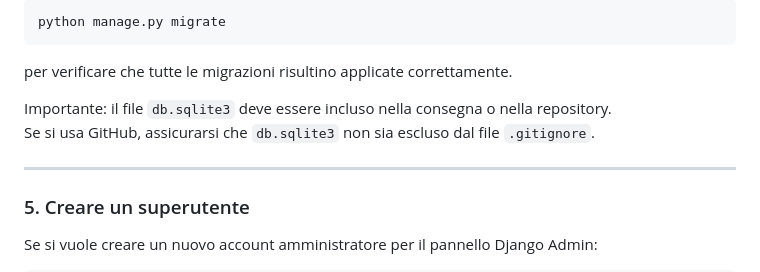
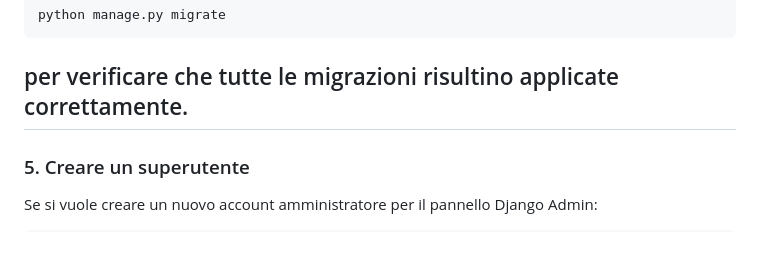
Before and after one commit to andrea-dellanno/UniFoodRescue, a Markdown page: README.md, the part around the change. Rendered like a GitHub page; blank space fills up the shorter version.

````diff
--- a/README.md
+++ b/README.md
@@ -128,10 +128,6 @@ python manage.py migrate
 ```
 
 per verificare che tutte le migrazioni risultino applicate correttamente.
-
-Importante: il file `db.sqlite3` deve essere incluso nella consegna o nella repository.
-Se si usa GitHub, assicurarsi che `db.sqlite3` non sia escluso dal file `.gitignore`.
-
 ---
 
 ### 5. Creare un superutente
````
